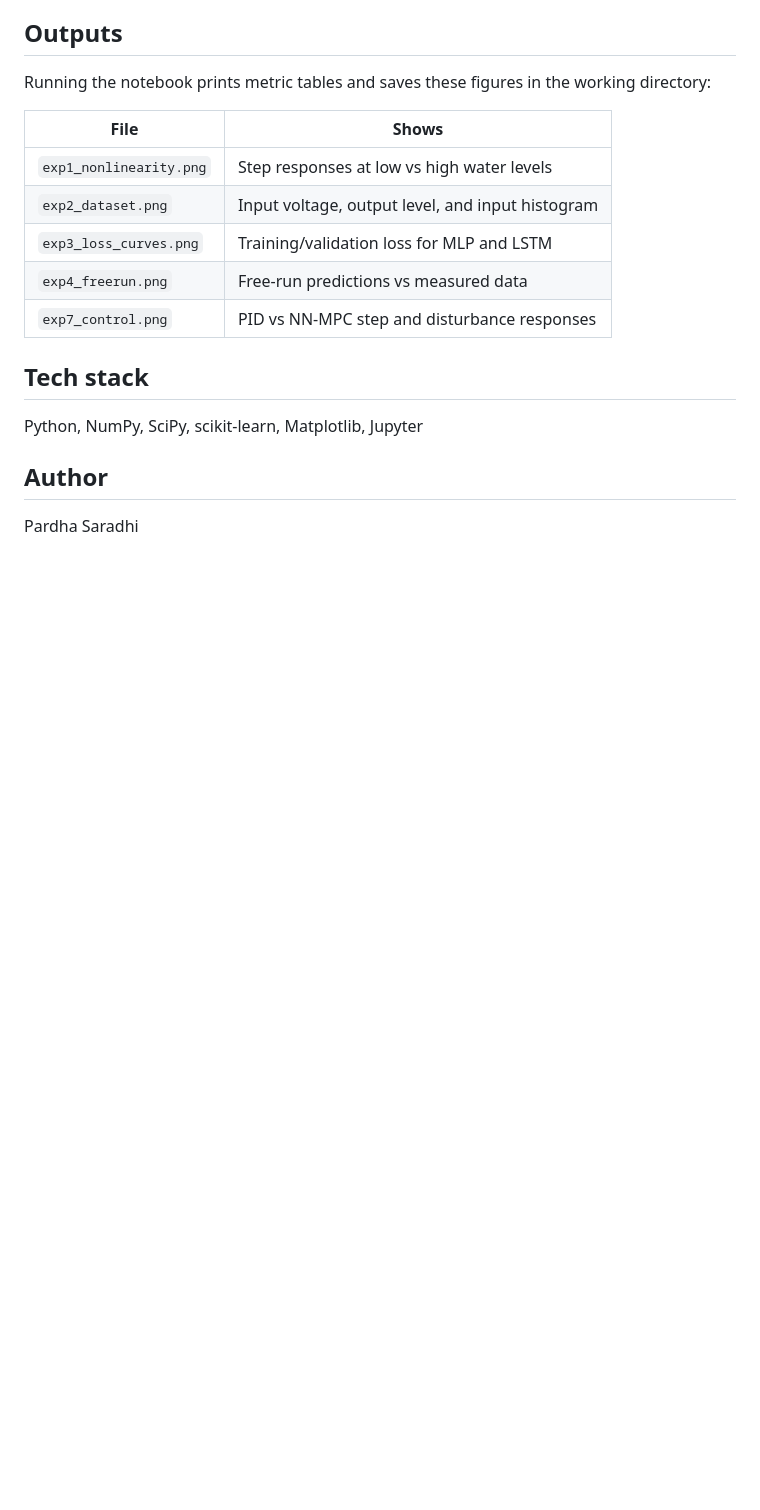
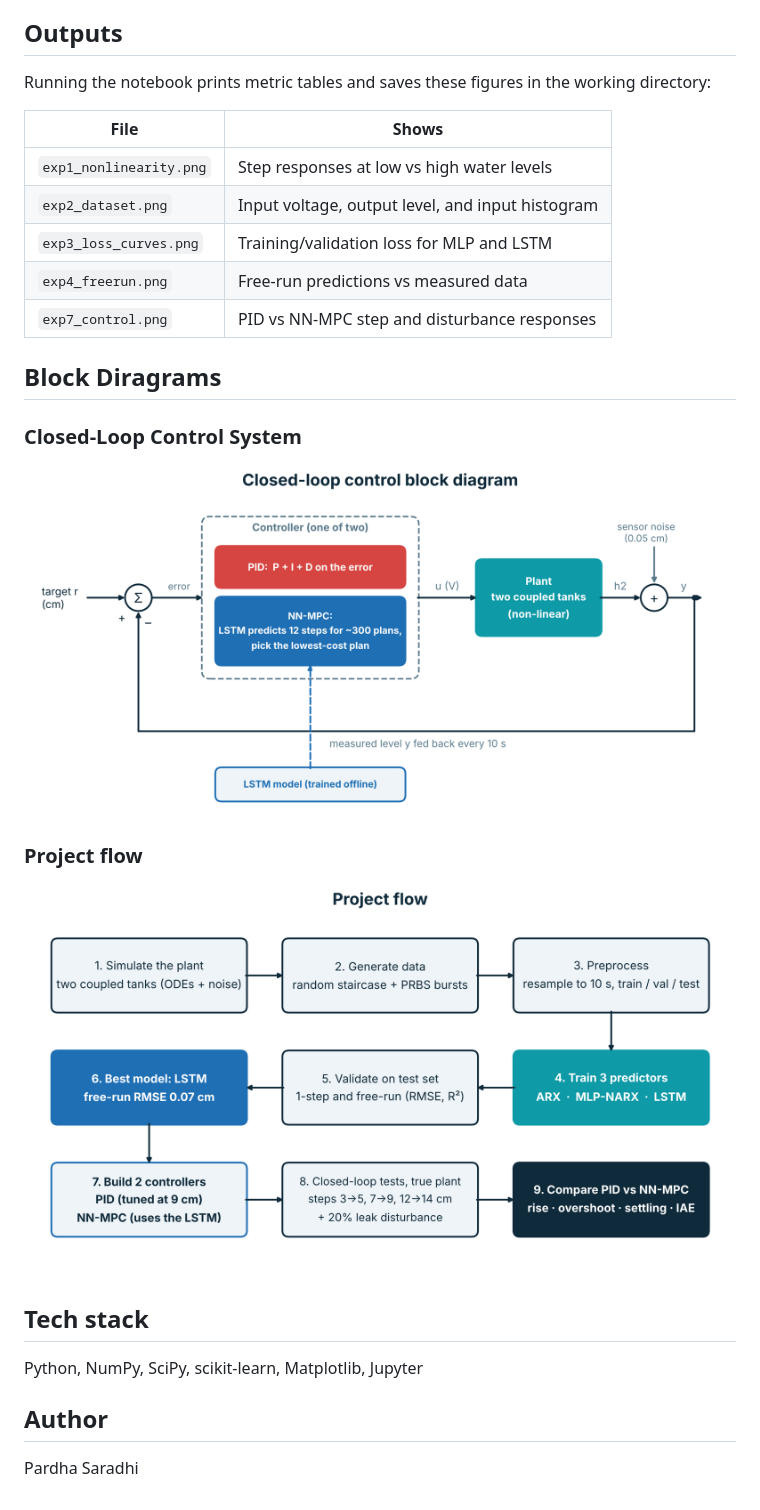
Before and after one commit to imsrisurya/NNDL, a Markdown page: README.md, the part around the change. Rendered like a GitHub page; pictures changed too: images/control_loop.png (added), images/project_flow.png (added); blank space fills up the shorter version.

Commit message:
Add control system block diagrams

```diff
--- a/README.md
+++ b/README.md
@@ -86,6 +86,17 @@ Running the notebook prints metric tables and saves these figures in the working
 | `exp4_freerun.png` | Free-run predictions vs measured data |
 | `exp7_control.png` | PID vs NN-MPC step and disturbance responses |
 
+## Block Diragrams
+
+### Closed-Loop Control System
+
+![Closed Loop Control Block Diagram](images/control_loop.png)
+
+### Project flow
+
+![Project flow Block Diagram](images/project_flow.png)
+
+
 ## Tech stack
 Python, NumPy, SciPy, scikit-learn, Matplotlib, Jupyter
 
```
